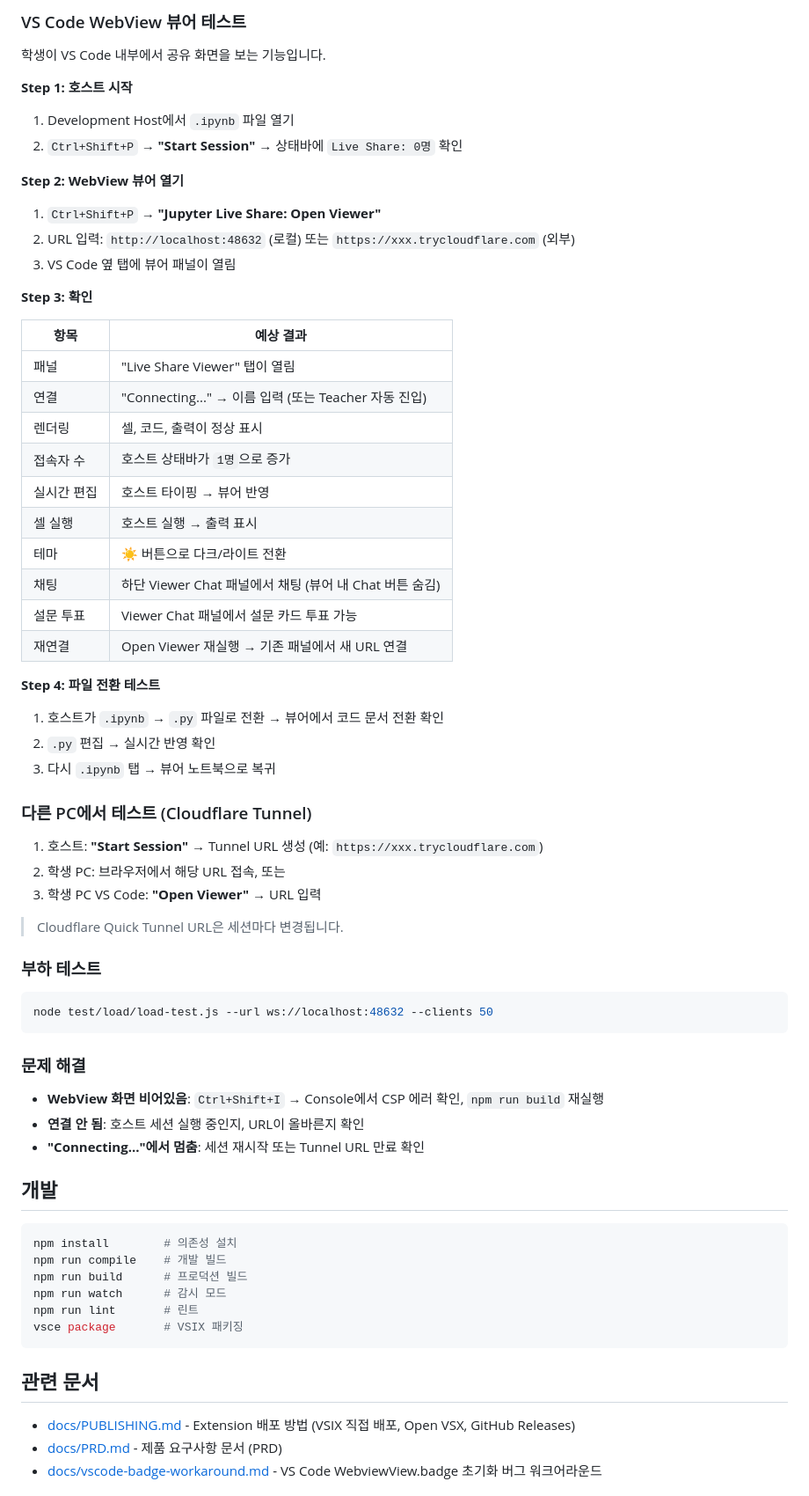
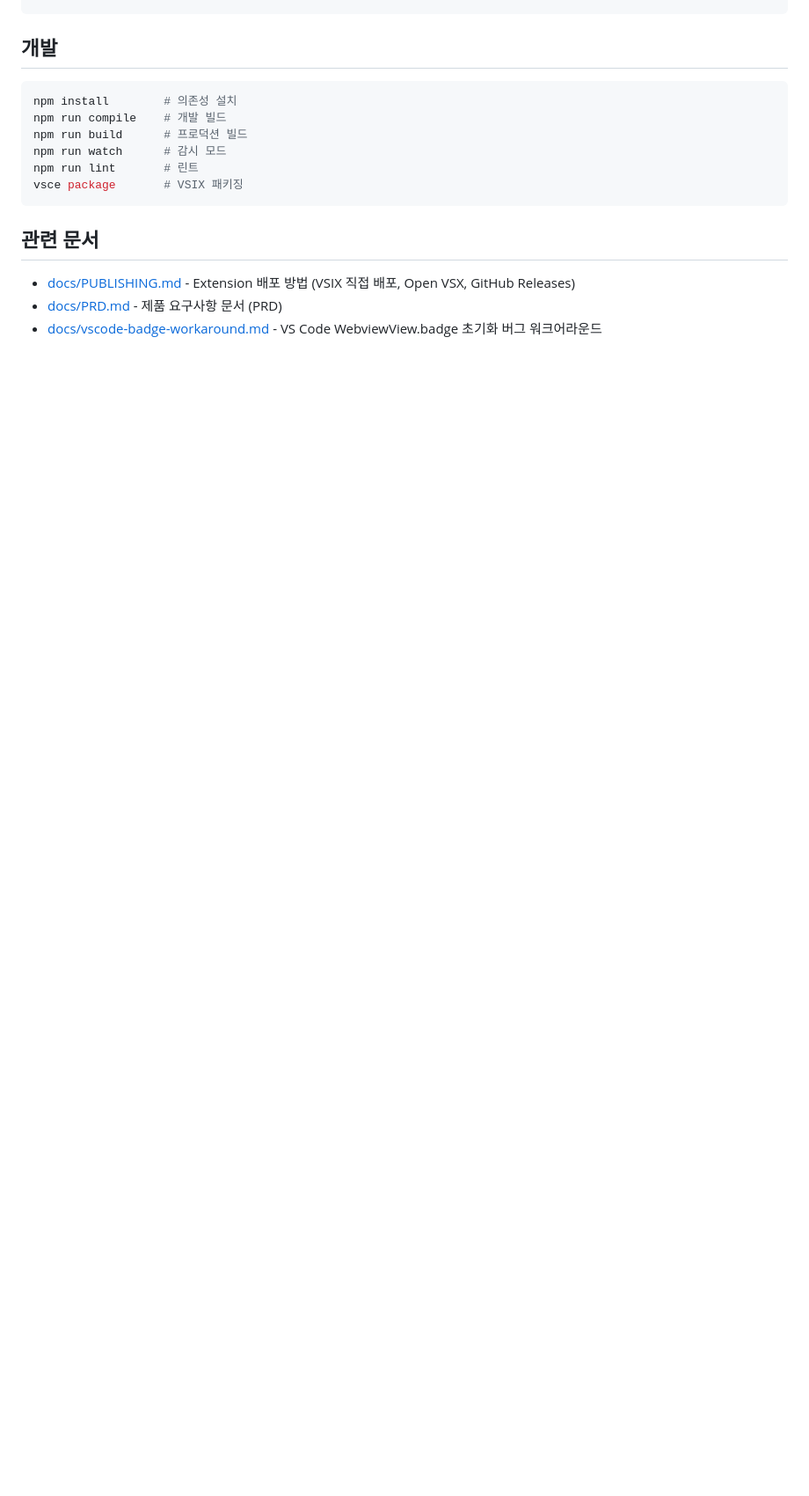
Before and after one commit to SeolMuah/jupyter-live-share, a Markdown page: README.md, the part around one of its changes. Shown at 88% size. GitHub-like rendering; blank space fills up the shorter version.

Commit message:
README.md 테스트 섹션 제거
Co-Authored-By: Claude Opus 4.6 <noreply@anthropic.com>

````diff
--- a/README.md
+++ b/README.md
@@ -227,58 +163,3 @@ npm run build
-### VS Code WebView 뷰어 테스트
-
-학생이 VS Code 내부에서 공유 화면을 보는 기능입니다.
-
-**Step 1: 호스트 시작**
-
-1. Development Host에서 `.ipynb` 파일 열기
-2. `Ctrl+Shift+P` → **"Start Session"** → 상태바에 `Live Share: 0명` 확인
-
-**Step 2: WebView 뷰어 열기**
-
-1. `Ctrl+Shift+P` → **"Jupyter Live Share: Open Viewer"**
-2. URL 입력: `http://localhost:48632` (로컬) 또는 `https://xxx.trycloudflare.com` (외부)
-3. VS Code 옆 탭에 뷰어 패널이 열림
-
-**Step 3: 확인**
-
-| 항목 | 예상 결과 |
-|------|----------|
-| 패널 | "Live Share Viewer" 탭이 열림 |
-| 연결 | "Connecting..." → 이름 입력 (또는 Teacher 자동 진입) |
-| 렌더링 | 셀, 코드, 출력이 정상 표시 |
-| 접속자 수 | 호스트 상태바가 `1명`으로 증가 |
-| 실시간 편집 | 호스트 타이핑 → 뷰어 반영 |
-| 셀 실행 | 호스트 실행 → 출력 표시 |
-| 테마 | ☀️ 버튼으로 다크/라이트 전환 |
-| 채팅 | 하단 Viewer Chat 패널에서 채팅 (뷰어 내 Chat 버튼 숨김) |
-| 설문 투표 | Viewer Chat 패널에서 설문 카드 투표 가능 |
-| 재연결 | Open Viewer 재실행 → 기존 패널에서 새 URL 연결 |
-
-**Step 4: 파일 전환 테스트**
-
-1. 호스트가 `.ipynb` → `.py` 파일로 전환 → 뷰어에서 코드 문서 전환 확인
-2. `.py` 편집 → 실시간 반영 확인
-3. 다시 `.ipynb` 탭 → 뷰어 노트북으로 복귀
-
-### 다른 PC에서 테스트 (Cloudflare Tunnel)
-
-1. 호스트: **"Start Session"** → Tunnel URL 생성 (예: `https://xxx.trycloudflare.com`)
-2. 학생 PC: 브라우저에서 해당 URL 접속, 또는
-3. 학생 PC VS Code: **"Open Viewer"** → URL 입력
-
-> Cloudflare Quick Tunnel URL은 세션마다 변경됩니다.
-
-### 부하 테스트
-
-```bash
-node test/load/load-test.js --url ws://localhost:48632 --clients 50
-```
-
-### 문제 해결
-
-- **WebView 화면 비어있음**: `Ctrl+Shift+I` → Console에서 CSP 에러 확인, `npm run build` 재실행
-- **연결 안 됨**: 호스트 세션 실행 중인지, URL이 올바른지 확인
-- **"Connecting..."에서 멈춤**: 세션 재시작 또는 Tunnel URL 만료 확인
 
 ## 개발
 
````
Also changed, not shown: other parts of README.md (+0 -64 lines).
